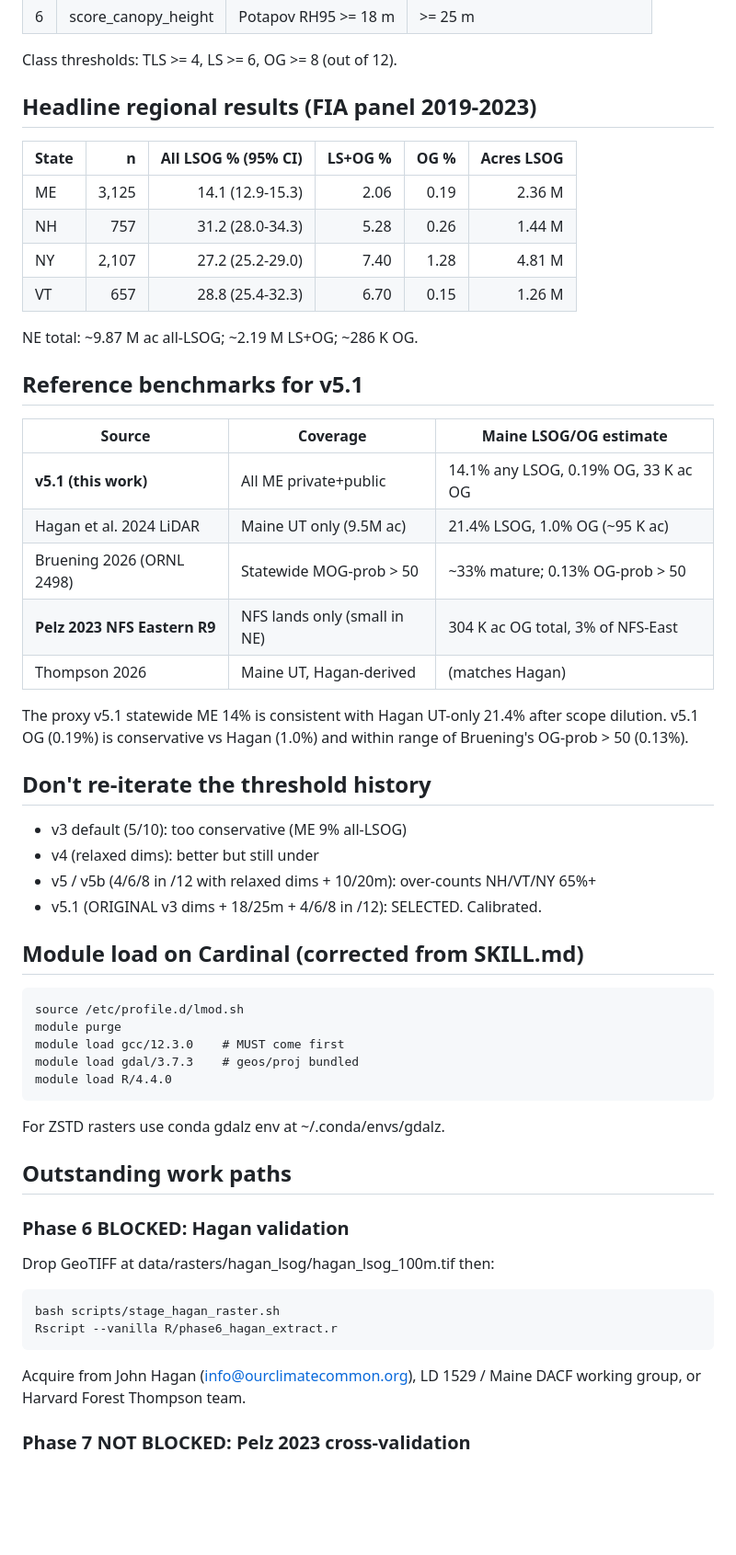
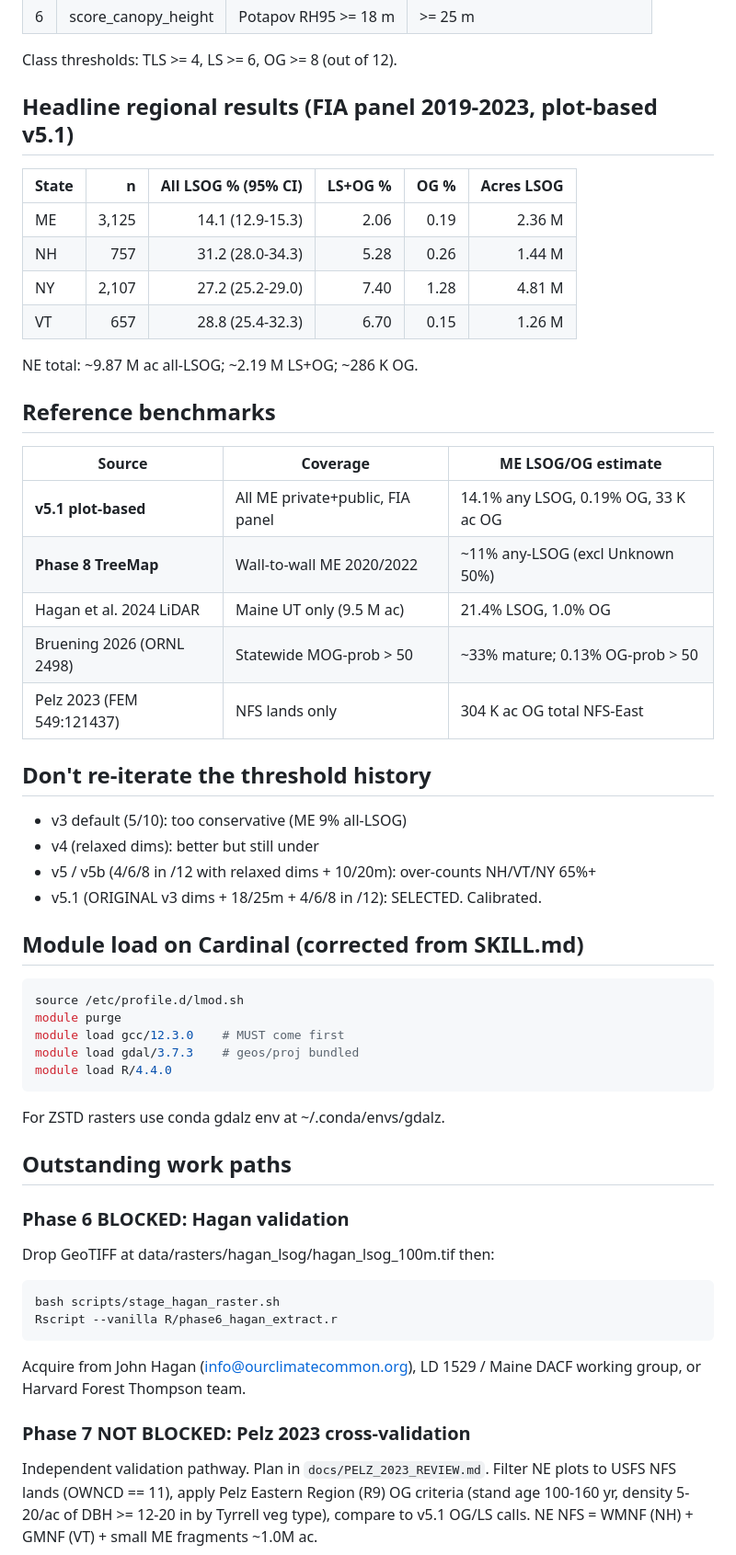
Before and after one commit to holoros/lsog-ne, a Markdown page: CLAUDE.md, the part around one of its changes. Shown at 92% size. Rendered like a GitHub page; blank space fills up the shorter version.

````diff
--- a/CLAUDE.md
+++ b/CLAUDE.md
@@ -24,7 +24,7 @@ new Cowork or Claude Code session that picks up the work.
 
 Class thresholds: TLS >= 4, LS >= 6, OG >= 8 (out of 12).
 
-## Headline regional results (FIA panel 2019-2023)
+## Headline regional results (FIA panel 2019-2023, plot-based v5.1)
 
 | State | n | All LSOG % (95% CI) | LS+OG % | OG % | Acres LSOG |
 |---|---:|---:|---:|---:|---:|
@@ -35,19 +35,15 @@ Class thresholds: TLS >= 4, LS >= 6, OG >= 8 (out of 12).
 
 NE total: ~9.87 M ac all-LSOG; ~2.19 M LS+OG; ~286 K OG.
 
-## Reference benchmarks for v5.1
+## Reference benchmarks
 
-| Source | Coverage | Maine LSOG/OG estimate |
+| Source | Coverage | ME LSOG/OG estimate |
 |---|---|---|
-| **v5.1 (this work)** | All ME private+public | 14.1% any LSOG, 0.19% OG, 33 K ac OG |
-| Hagan et al. 2024 LiDAR | Maine UT only (9.5M ac) | 21.4% LSOG, 1.0% OG (~95 K ac) |
+| **v5.1 plot-based** | All ME private+public, FIA panel | 14.1% any LSOG, 0.19% OG, 33 K ac OG |
+| **Phase 8 TreeMap** | Wall-to-wall ME 2020/2022 | ~11% any-LSOG (excl Unknown 50%) |
+| Hagan et al. 2024 LiDAR | Maine UT only (9.5 M ac) | 21.4% LSOG, 1.0% OG |
 | Bruening 2026 (ORNL 2498) | Statewide MOG-prob > 50 | ~33% mature; 0.13% OG-prob > 50 |
-| **Pelz 2023 NFS Eastern R9** | NFS lands only (small in NE) | 304 K ac OG total, 3% of NFS-East |
-| Thompson 2026 | Maine UT, Hagan-derived | (matches Hagan) |
-
-The proxy v5.1 statewide ME 14% is consistent with Hagan UT-only 21.4%
-after scope dilution. v5.1 OG (0.19%) is conservative vs Hagan (1.0%) and
-within range of Bruening's OG-prob > 50 (0.13%).
+| Pelz 2023 (FEM 549:121437) | NFS lands only | 304 K ac OG total NFS-East |
 
 ## Don't re-iterate the threshold history
 
@@ -58,7 +54,7 @@ within range of Bruening's OG-prob > 50 (0.13%).
 
 ## Module load on Cardinal (corrected from SKILL.md)
 
-```
+```bash
 source /etc/profile.d/lmod.sh
 module purge
 module load gcc/12.3.0    # MUST come first
@@ -71,15 +67,18 @@ For ZSTD rasters use conda gdalz env at ~/.conda/envs/gdalz.
 ## Outstanding work paths
 
 ### Phase 6 BLOCKED: Hagan validation
-
 Drop GeoTIFF at data/rasters/hagan_lsog/hagan_lsog_100m.tif then:
 ```
 bash scripts/stage_hagan_raster.sh
 Rscript --vanilla R/phase6_hagan_extract.r
 ```
-
 Acquire from John Hagan (info@ourclimatecommon.org), LD 1529 / Maine DACF
 working group, or Harvard Forest Thompson team.
 
 ### Phase 7 NOT BLOCKED: Pelz 2023 cross-validation
+Independent validation pathway. Plan in `docs/PELZ_2023_REVIEW.md`.
+Filter NE plots to USFS NFS lands (OWNCD == 11), apply Pelz Eastern
+Region (R9) OG criteria (stand age 100-160 yr, density 5-20/ac of
+DBH >= 12-20 in by Tyrrell veg type), compare to v5.1 OG/LS calls.
+NE NFS = WMNF (NH) + GMNF (VT) + small ME fragments ~1.0M ac.
 
````
Also changed, not shown: other parts of CLAUDE.md (+72 -46 lines).
